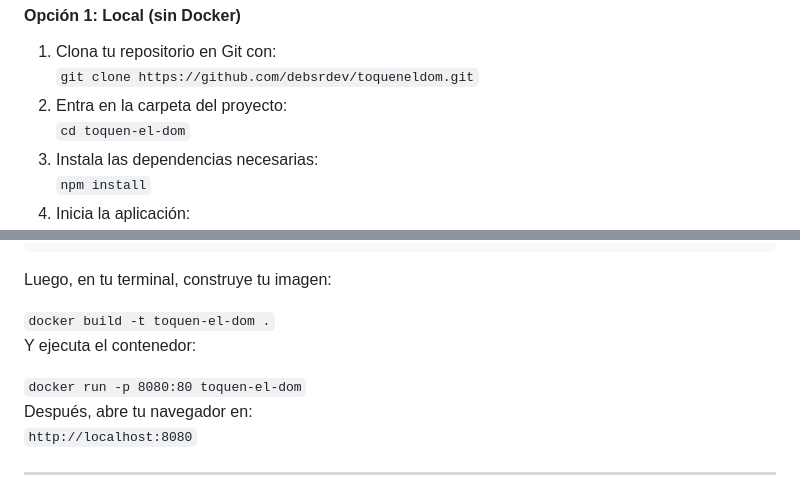
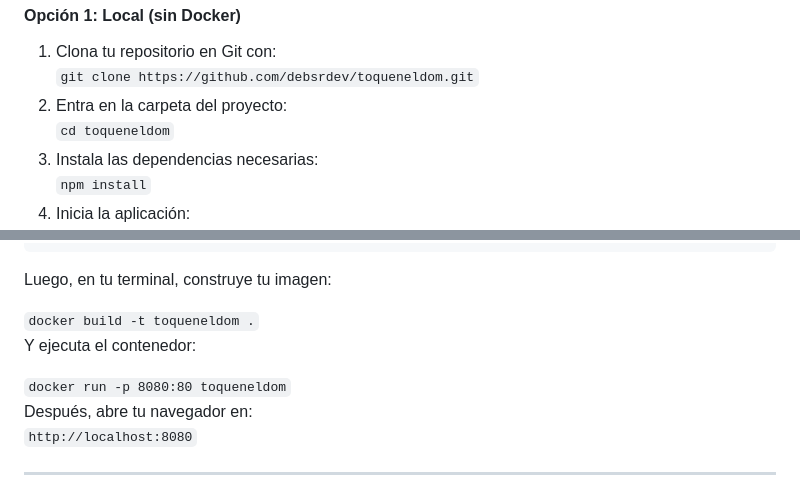
Before and after one commit to may-leth/toqueneldomjk, a Markdown page: README.md, 2 parts joined by grey strips. GitHub-like rendering.

Commit message:
Update README 4.md

```diff
--- a/README.md
+++ b/README.md
@@ -85,7 +85,7 @@
 <h4>Opción 1: Local (sin Docker)</h4>
 <ol>
   <li>Clona tu repositorio en Git con:<br><code>git clone https://github.com/debsrdev/toqueneldom.git</code></li>
-  <li>Entra en la carpeta del proyecto:<br><code>cd toquen-el-dom</code></li>
+  <li>Entra en la carpeta del proyecto:<br><code>cd toqueneldom</code></li>
   <li>Instala las dependencias necesarias:<br><code>npm install</code></li>
   <li>Inicia la aplicación:<br><code>npm start</code></li>
 </ol>
@@ -99,10 +99,10 @@ CMD ["nginx", "-g", "daemon off;"]
 </code></pre>
 
 <p>Luego, en tu terminal, construye tu imagen:</p>
-<code>docker build -t toquen-el-dom .</code>
+<code>docker build -t toqueneldom .</code>
 
 <p>Y ejecuta el contenedor:</p>
-<code>docker run -p 8080:80 toquen-el-dom</code>
+<code>docker run -p 8080:80 toqueneldom</code>
 
 <p>Después, abre tu navegador en: <br><code>http://localhost:8080</code></p>
 
```
